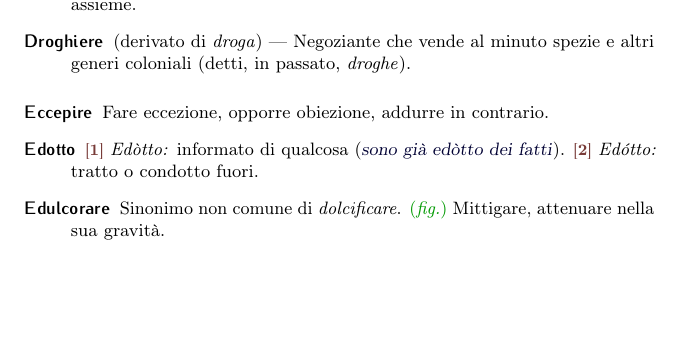
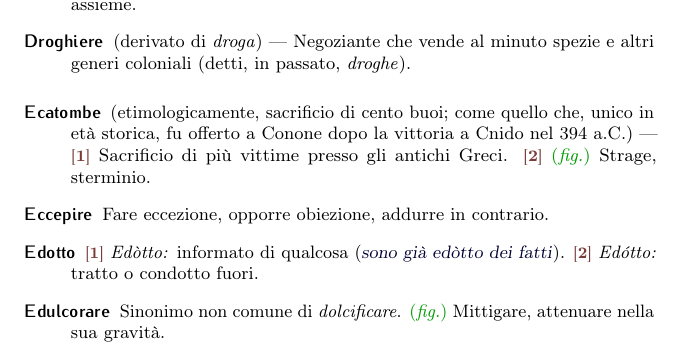
Before and after one commit to pdigiglio/dizionario, a LaTeX document (main.tex, which reads listeParole/E.tex): part of page 6 of 17, cut so that both start at the same text, the shorter picture padded with empty space. Compiled offline with pdfLaTeX.

Commit message:
add 'ecatombe'

```diff
--- a/listeParole/E.tex
+++ b/listeParole/E.tex
@@ -73,3 +73,8 @@
     name        = {Eccepire},% 2016-09-28
     description = {Fare eccezione, opporre obiezione, addurre in contrario}%
 }
+
+\newglossaryentry{ecatombe}{% 8
+    name        = {Ecatombe},% 2017-03-08
+    description = {(etimologicamente, sacrificio di cento buoi; come quello che, unico in età storica, fu offerto a Conone dopo la vittoria a Cnido nel 394~a.C.)~---\switch{1}~Sacrificio di più vittime presso gli antichi Greci. \switch{2}~\fig~Strage, sterminio}%
+}
```
